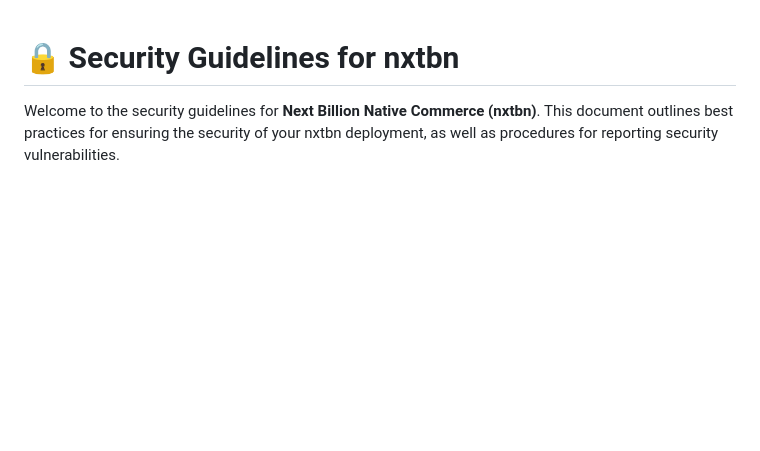
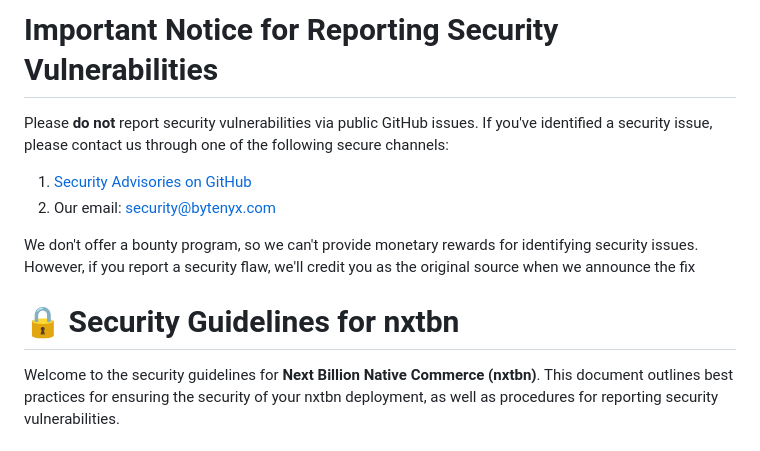
Before and after one commit to sunilgitb/nxtbn, a Markdown page: .github/SECURITY.md, the part around the change. Rendered like a GitHub page; blank space fills up the shorter version.

```diff
--- a/.github/SECURITY.md
+++ b/.github/SECURITY.md
@@ -1,3 +1,12 @@
+# Important Notice for Reporting Security Vulnerabilities
+
+Please **do not** report security vulnerabilities via public GitHub issues. If you've identified a security issue, please contact us through one of the following secure channels:
+
+1. [Security Advisories on GitHub](https://github.com/nxtbn-com/nxtbn/security/advisories)
+2. Our email: [security@bytenyx.com](mailto:security@bytenyx.com)
+
+We don't offer a bounty program, so we can't provide monetary rewards for identifying security issues. However, if you report a security flaw, we'll credit you as the original source when we announce the fix
+
 # 🔒 Security Guidelines for nxtbn
 
 Welcome to the security guidelines for **Next Billion Native Commerce (nxtbn)**. This document outlines best practices for ensuring the security of your nxtbn deployment, as well as procedures for reporting security vulnerabilities.
```
